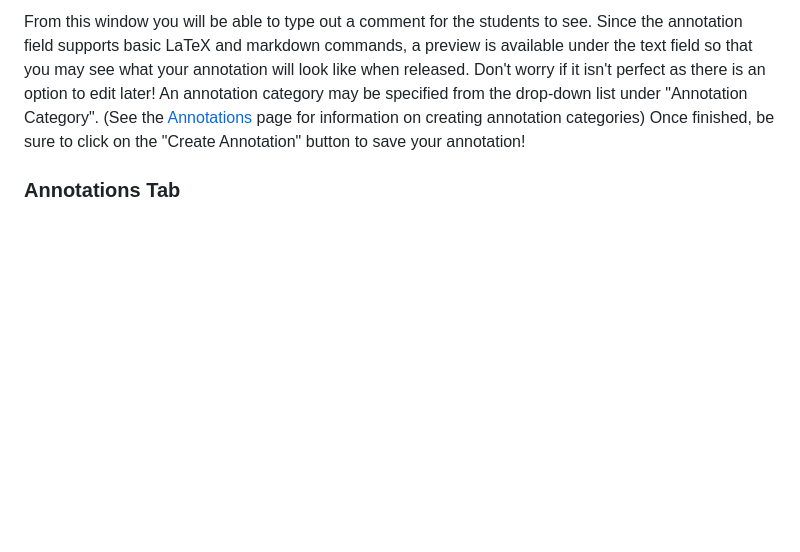
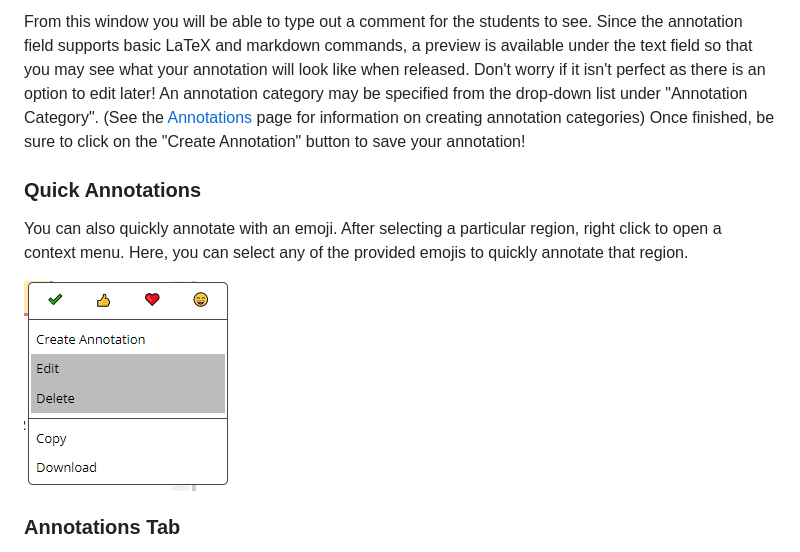
Before and after one commit to MarkUsProject/Wiki, a Markdown page: Instructor-Guide--Assignments--Marking--Grading-View.md, the part around the change. GitHub-like rendering; pictures changed too: images/grade-view-context-menu.png (added); blank space fills up the shorter version.

Commit message:
Add documentation for quick emoji annotations (#126)

```diff
--- a/Instructor-Guide--Assignments--Marking--Grading-View.md
+++ b/Instructor-Guide--Assignments--Marking--Grading-View.md
@@ -80,6 +80,12 @@ This will open the following modal:
 ![Create Annotation Window](images/grade-view-annotation-modal.png)
 
 From this window you will be able to type out a comment for the students to see. Since the annotation field supports basic LaTeX and markdown commands, a preview is available under the text field so that you may see what your annotation will look like when released. Don't worry if it isn't perfect as there is an option to edit later! An annotation category may be specified from the drop-down list under "Annotation Category". (See the [Annotations](Instructor-Guide--Assignments--Deductive-Annotations.md) page for information on creating annotation categories) Once finished, be sure to click on the "Create Annotation" button to save your annotation!
+
+### Quick Annotations
+
+You can also quickly annotate with an emoji. After selecting a particular region, right click to open a context menu. Here, you can select any of the provided emojis to quickly annotate that region.
+
+![Context Menu](images/grade-view-context-menu.png)
 
 ### Annotations Tab
 
```
